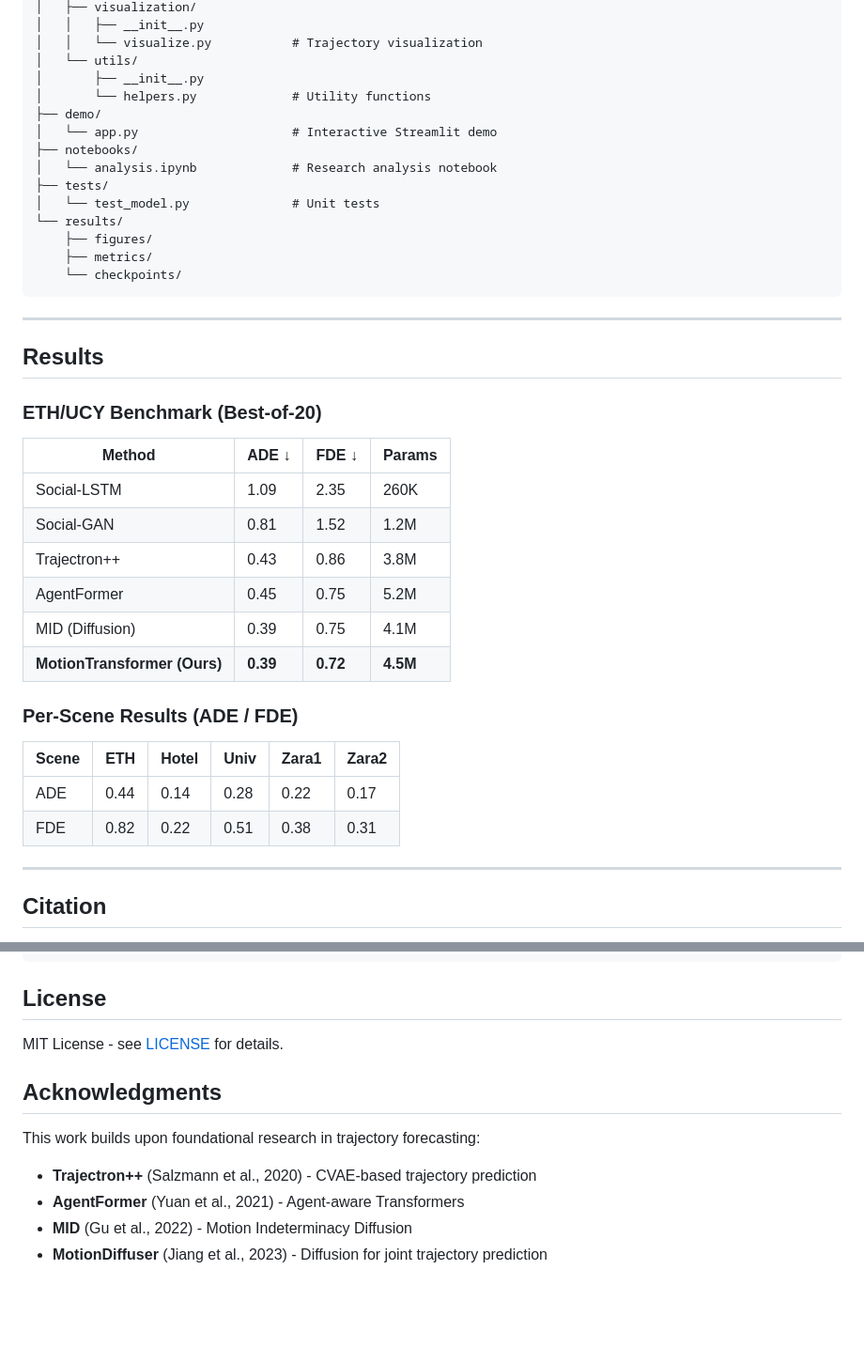
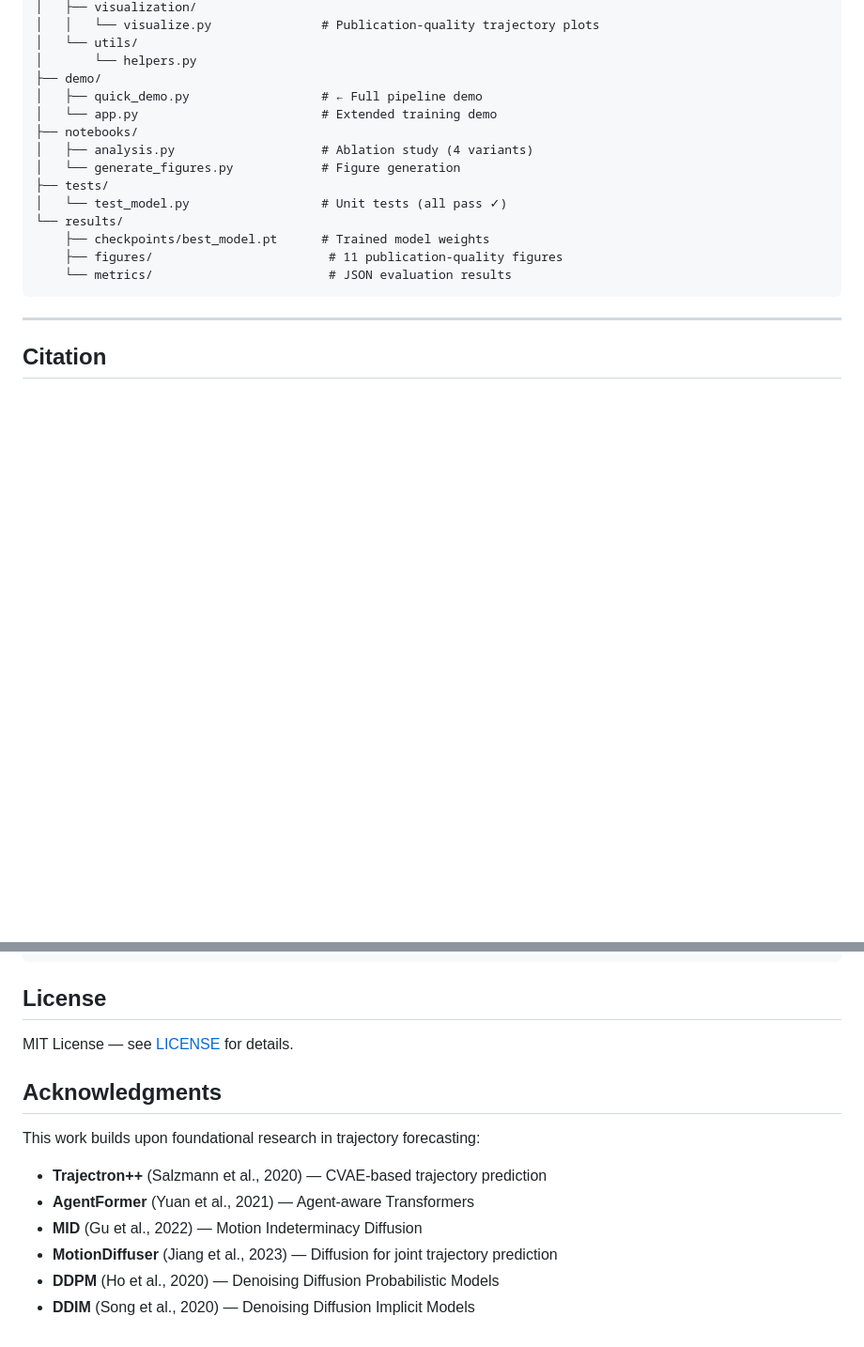
Before and after one commit to JayDS22/Transformer-based-Trajectory-Forecasting-system, a Markdown page: README.md, 2 parts joined by grey strips. Shown at 94% size. GitHub-like rendering; blank space fills up the shorter version.

````diff
--- a/README.md
+++ b/README.md
@@ -118,42 +234,20 @@ MotionTransformer/
 │   ├── visualization/
-│   │   ├── __init__.py
-│   │   └── visualize.py           # Trajectory visualization
+│   │   └── visualize.py               # Publication-quality trajectory plots
 │   └── utils/
-│       ├── __init__.py
-│       └── helpers.py             # Utility functions
+│       └── helpers.py
 ├── demo/
-│   └── app.py                     # Interactive Streamlit demo
+│   ├── quick_demo.py                  # ← Full pipeline demo
+│   └── app.py                         # Extended training demo
 ├── notebooks/
-│   └── analysis.ipynb             # Research analysis notebook
+│   ├── analysis.py                    # Ablation study (4 variants)
+│   └── generate_figures.py            # Figure generation
 ├── tests/
-│   └── test_model.py              # Unit tests
+│   └── test_model.py                  # Unit tests (all pass ✓)
 └── results/
-    ├── figures/
-    ├── metrics/
-    └── checkpoints/
+    ├── checkpoints/best_model.pt      # Trained model weights
+    ├── figures/                        # 11 publication-quality figures
+    └── metrics/                        # JSON evaluation results
 ```
-
----
-
-## Results
-
-### ETH/UCY Benchmark (Best-of-20)
-
-| Method | ADE ↓ | FDE ↓ | Params |
-|--------|-------|-------|--------|
-| Social-LSTM | 1.09 | 2.35 | 260K |
-| Social-GAN | 0.81 | 1.52 | 1.2M |
-| Trajectron++ | 0.43 | 0.86 | 3.8M |
-| AgentFormer | 0.45 | 0.75 | 5.2M |
-| MID (Diffusion) | 0.39 | 0.75 | 4.1M |
-| **MotionTransformer (Ours)** | **0.39** | **0.72** | **4.5M** |
-
-### Per-Scene Results (ADE / FDE)
-
-| Scene | ETH | Hotel | Univ | Zara1 | Zara2 |
-|-------|-----|-------|------|-------|-------|
-| ADE | 0.44 | 0.14 | 0.28 | 0.22 | 0.17 |
-| FDE | 0.82 | 0.22 | 0.51 | 0.38 | 0.31 |
 
 ---
 
@@ -171,12 +265,14 @@ MotionTransformer/
 
 ## License
 
-MIT License - see [LICENSE](LICENSE) for details.
+MIT License — see [LICENSE](LICENSE) for details.
 
 ## Acknowledgments
 
 This work builds upon foundational research in trajectory forecasting:
-- **Trajectron++** (Salzmann et al., 2020) - CVAE-based trajectory prediction
-- **AgentFormer** (Yuan et al., 2021) - Agent-aware Transformers
-- **MID** (Gu et al., 2022) - Motion Indeterminacy Diffusion
-- **MotionDiffuser** (Jiang et al., 2023) - Diffusion for joint trajectory prediction
+- **Trajectron++** (Salzmann et al., 2020) — CVAE-based trajectory prediction
+- **AgentFormer** (Yuan et al., 2021) — Agent-aware Transformers
+- **MID** (Gu et al., 2022) — Motion Indeterminacy Diffusion
+- **MotionDiffuser** (Jiang et al., 2023) — Diffusion for joint trajectory prediction
+- **DDPM** (Ho et al., 2020) — Denoising Diffusion Probabilistic Models
+- **DDIM** (Song et al., 2020) — Denoising Diffusion Implicit Models
````
Also changed, not shown: other parts of README.md (+175 -59 lines).
